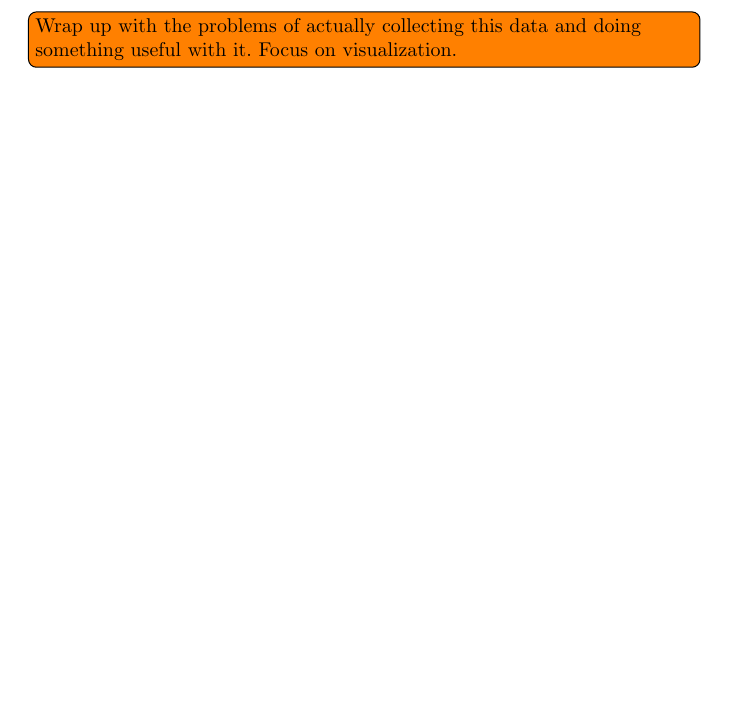
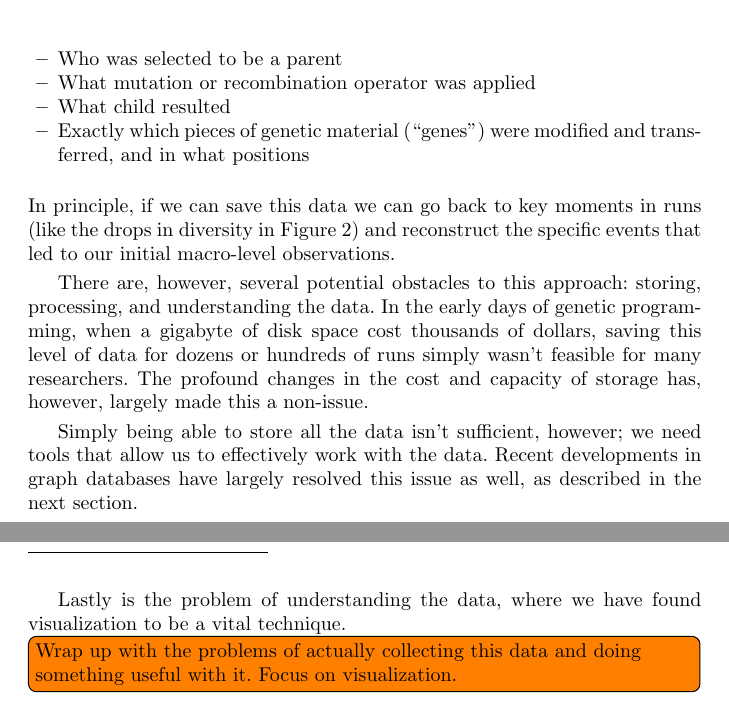
Before and after one commit to NicMcPhee/GPEM-visualization, a LaTeX paper (LaTeX/Graph_DB_visualization.tex): part of page 5 of 8 before the commit and two parts of pages 6 and 7 of 8 after it, the two joined at a grey line, cut at the place of the change, the shorter picture padded with empty space. Compiled offline with pdfLaTeX.

Commit message:
Up to the visualization part of the motivation section
This gets most of the motivation section done except for some "visualization is awesome" material that
we need at the end, especially if this is going to be in the special issue on visualization.

```diff
--- a/LaTeX/Graph_DB_visualization.tex
+++ b/LaTeX/Graph_DB_visualization.tex
@@ -319,3 +325,28 @@ are rarely discussed or explored.
+	\item Who was selected to be a parent
+	\item What mutation or recombination operator was applied
+	\item What child resulted
+	\item Exactly which pieces of genetic material (``genes'') were
+	modified and transferred, and in what positions
+\end{itemize}
+In principle, if we can save this data we can go back to key moments
+in runs (like the drops in diversity in
+Figure~\ref{fig:run6lexicaserswndiversity}) and reconstruct the specific
+events that led to our initial macro-level observations.
+
+There are, however, several potential obstacles to this approach: storing,
+processing, and understanding the data. In the early days of genetic programming, when a gigabyte
+of disk space cost thousands of dollars, saving this level of data for dozens
+or hundreds of runs simply wasn't feasible for many researchers. The
+profound changes in the cost and capacity of storage has, however,
+largely made this a non-issue.
+
+Simply being able to store all the data isn't sufficient, however; we need
+tools that allow us to effectively work with the data. Recent developments
+in graph databases have largely resolved this issue as well, as described
+in the next section.
+
+Lastly is the problem of understanding the data, where we have found
+visualization to be a vital technique.
 
 \todo[inline]{Wrap up with the problems of actually collecting this data and doing something useful with it. Focus on visualization.}
 
```
Also changed, not shown: LaTeX/Graph_DB_visualization.tex (13 more changed lines).
